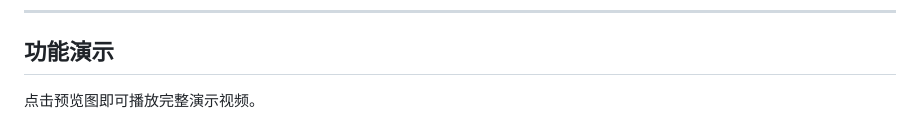
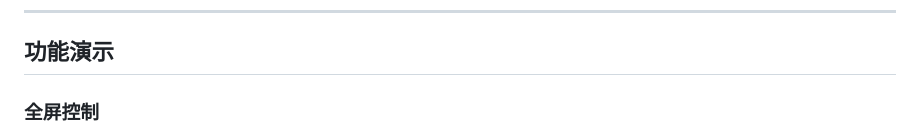
Before and after one commit to Lyle-xub/PiPanel, a Markdown page: README.md, the part around one of its changes. Rendered like a GitHub page.

Commit message:
Embed video demos in README

```diff
--- a/README.md
+++ b/README.md
@@ -19,5 +19,5 @@
 
 ## 功能演示
 
-点击预览图即可播放完整演示视频。
+### 全屏控制
 
```
Also changed, not shown: other parts of README.md (+14 -6 lines).
